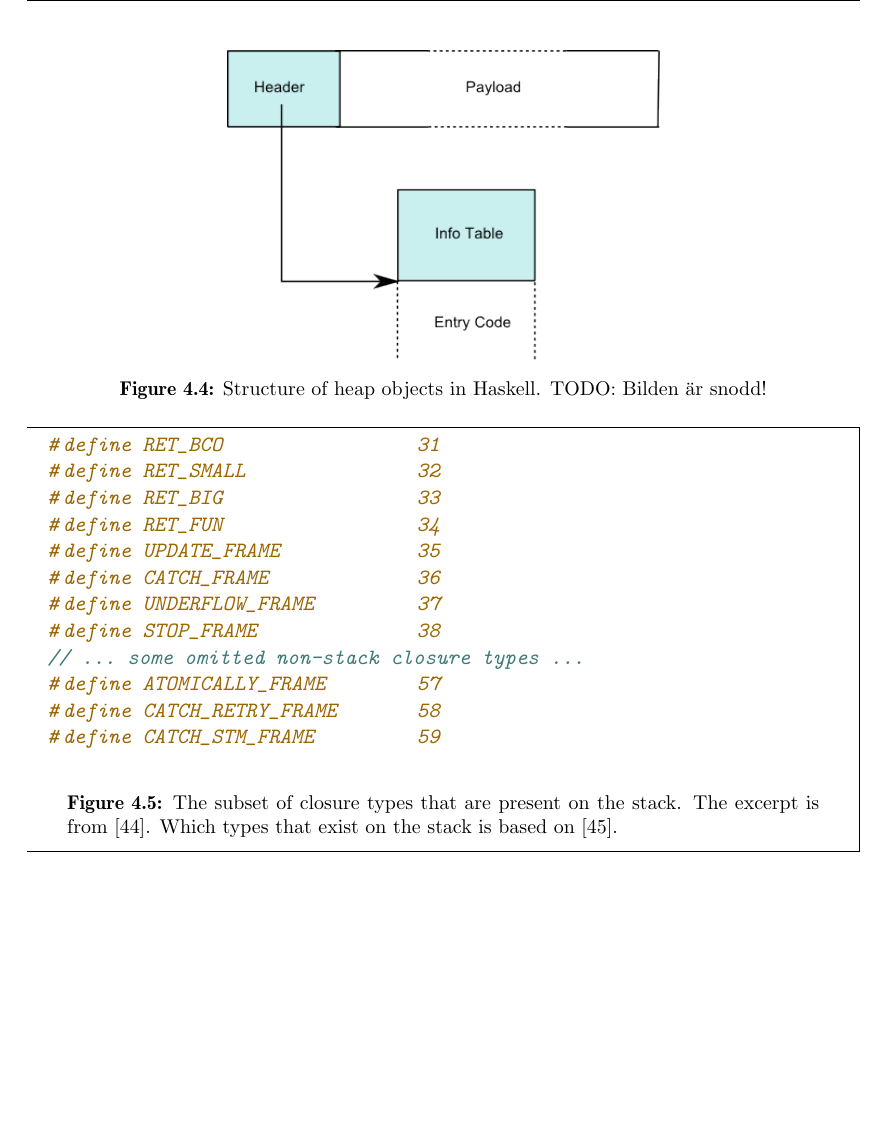
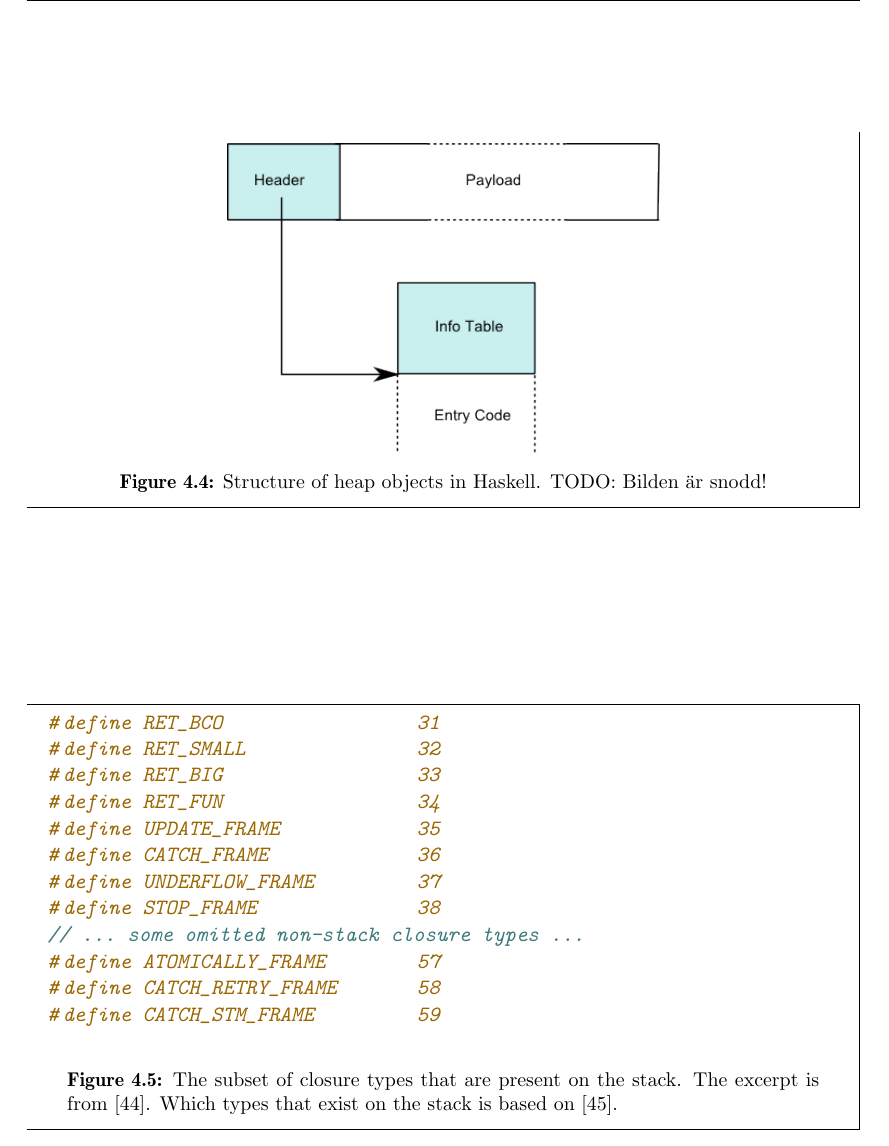
Before and after one commit to Tarrasch/exjobb, a LaTeX thesis (report/main.tex, which reads report/include/execution-stack.tex): part of page 19 of 36, cut so that both start at the same text, the shorter picture padded with empty space. Compiled offline with pdfLaTeX.

Commit message:
Frame all figures

```diff
--- a/report/include/execution-stack.tex
+++ b/report/include/execution-stack.tex
@@ -96,10 +98,12 @@ A \emph{stack frame} is a heap object whose
 info table's type is any of the types listed in figure \ref{fig:stack_types}.
 
 \begin{figure}
+\begin{mdframed}
   \centering
   \includegraphics[width=3.0in]{fig/heap-object}
   \caption{Structure of heap objects in Haskell. TODO: Bilden är snodd!}
   \label{fig:heap_object}
+\end{mdframed}
 \end{figure}
 
 \begin{figure}
```
Also changed, not shown: report/include/execution-stack.tex (2 more changed lines).
